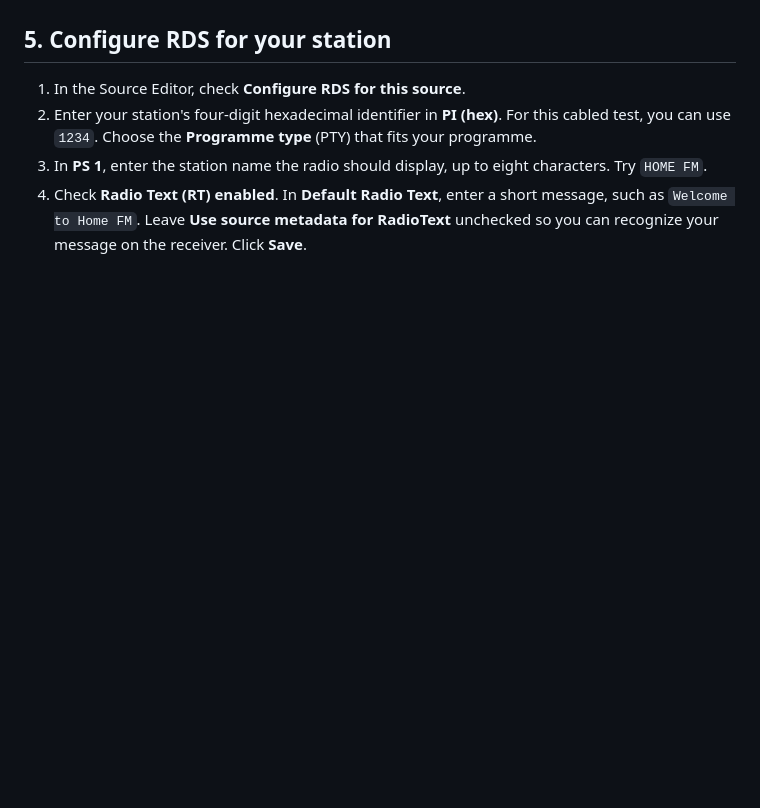
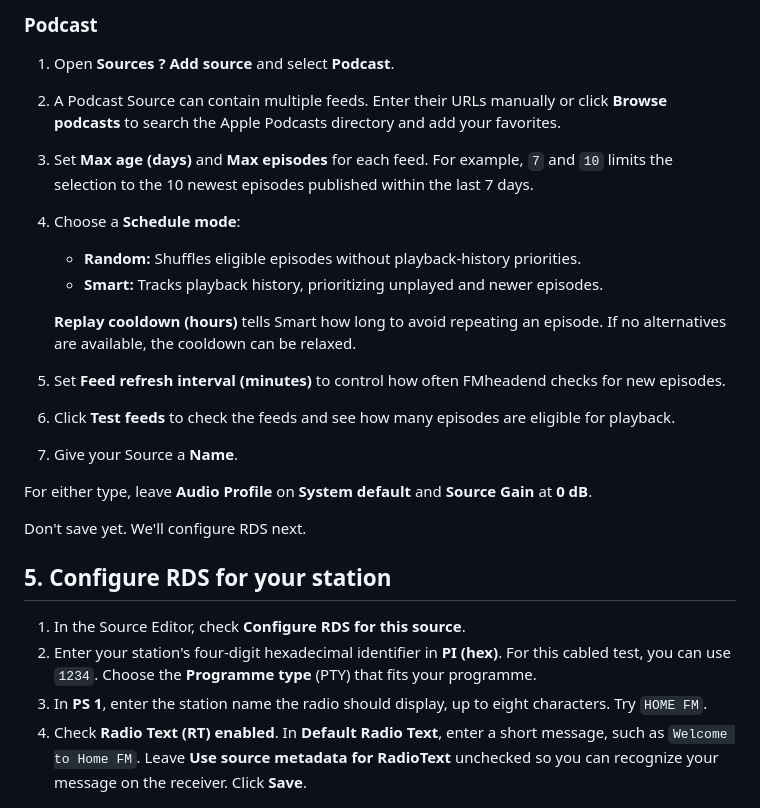
Before and after one commit to csalotzky/fmheadend, a Markdown page: docs/getting-started.md, the part around one of its changes. Drawn GitHub-style; blank space fills up the shorter version.

```diff
--- a/docs/getting-started.md
+++ b/docs/getting-started.md
@@ -40,3 +52,20 @@ For your own music, **Local media** plays a folder or playlist. **Podcast** play
+### Podcast
+
+1. Open **Sources ? Add source** and select **Podcast**.
+2. A Podcast Source can contain multiple feeds. Enter their URLs manually or click **Browse podcasts** to search the Apple Podcasts directory and add your favorites.
+3. Set **Max age (days)** and **Max episodes** for each feed. For example, `7` and `10` limits the selection to the 10 newest episodes published within the last 7 days.
+4. Choose a **Schedule mode**:
+   - **Random:** Shuffles eligible episodes without playback-history priorities.
+   - **Smart:** Tracks playback history, prioritizing unplayed and newer episodes.
+
+   **Replay cooldown (hours)** tells Smart how long to avoid repeating an episode. If no alternatives are available, the cooldown can be relaxed.
+5. Set **Feed refresh interval (minutes)** to control how often FMheadend checks for new episodes.
+6. Click **Test feeds** to check the feeds and see how many episodes are eligible for playback.
+7. Give your Source a **Name**.
+
+For either type, leave **Audio Profile** on **System default** and **Source Gain** at **0 dB**.
+
+Don't save yet. We'll configure RDS next.
 
 ## 5. Configure RDS for your station
 
```
Also changed, not shown: other parts of docs/getting-started.md (+19 -7 lines), assets/source-edit-http.png (added).
